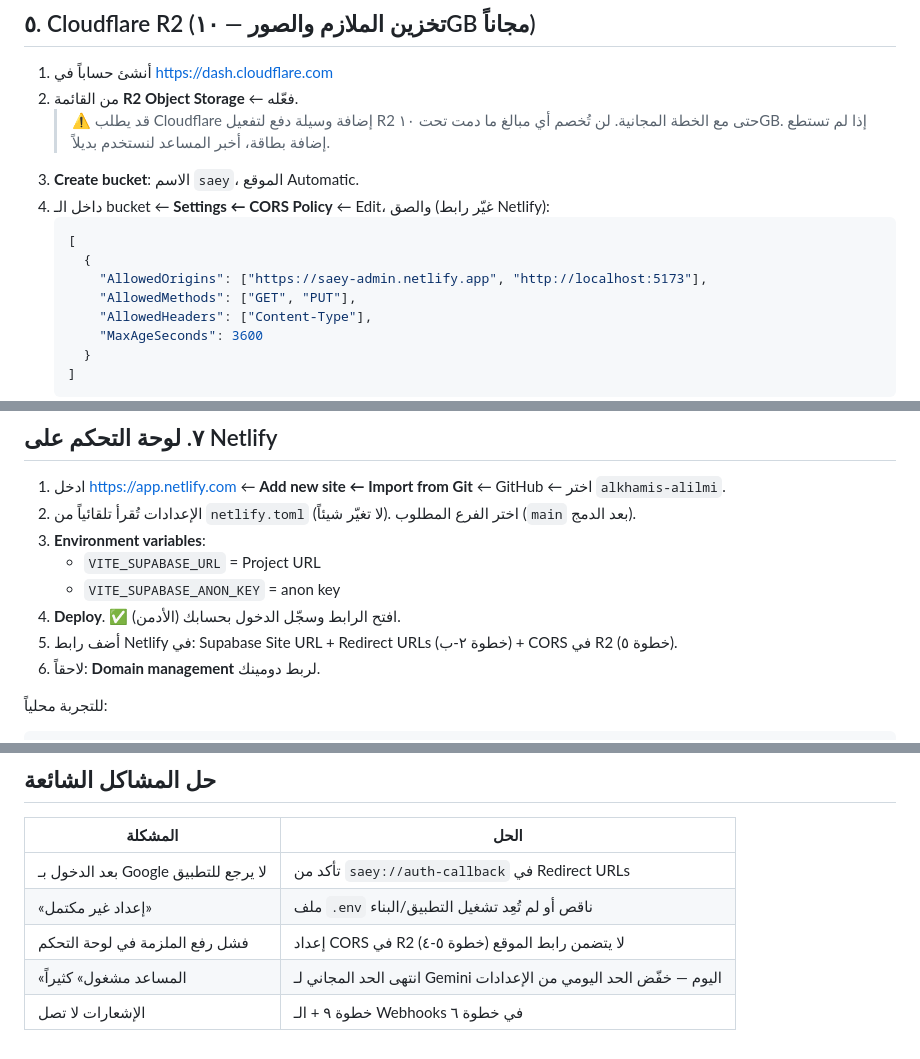
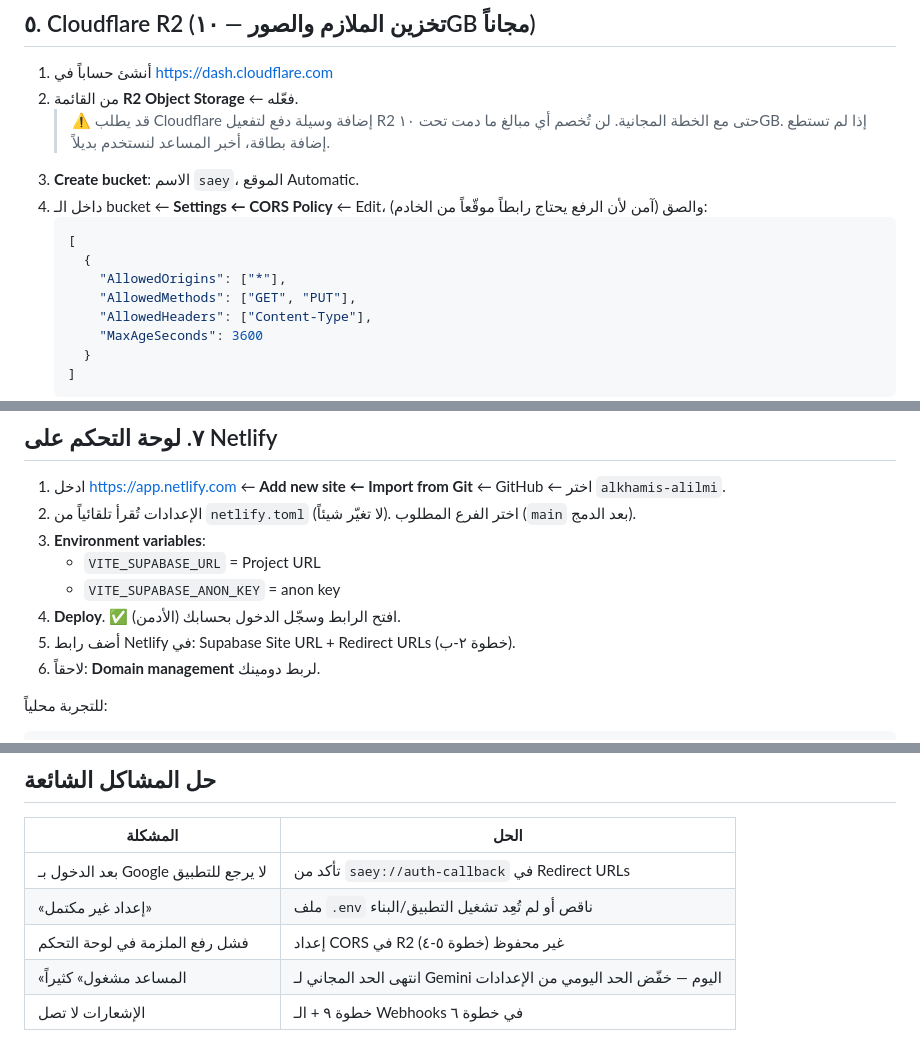
Before and after one commit to dagg-iq/alkhamis-alilmi, a Markdown page: system/08-setup-guide.md, 3 parts joined by grey strips. GitHub-like rendering.

Commit message:
Simplify R2 CORS setup in guide
Co-Authored-By: Claude Opus 5.5 <noreply@anthropic.com>
Claude-Session: https://claude.ai/code/session_013fY9sgQvHGLFg7C2xUGegQ

````diff
--- a/system/08-setup-guide.md
+++ b/system/08-setup-guide.md
@@ -98,11 +98,11 @@
 2. من القائمة **R2 Object Storage** ← فعّله.
    > ⚠️ قد يطلب Cloudflare إضافة وسيلة دفع لتفعيل R2 حتى مع الخطة المجانية. لن تُخصم أي مبالغ ما دمت تحت ١٠GB. إذا لم تستطع إضافة بطاقة، أخبر المساعد لنستخدم بديلاً.
 3. **Create bucket**: الاسم `saey`، الموقع Automatic.
-4. داخل الـ bucket ← **Settings ← CORS Policy** ← Edit، والصق (غيّر رابط Netlify):
+4. داخل الـ bucket ← **Settings ← CORS Policy** ← Edit، والصق (آمن لأن الرفع يحتاج رابطاً موقّعاً من الخادم):
    ```json
    [
      {
-       "AllowedOrigins": ["https://saey-admin.netlify.app", "http://localhost:5173"],
+       "AllowedOrigins": ["*"],
        "AllowedMethods": ["GET", "PUT"],
        "AllowedHeaders": ["Content-Type"],
        "MaxAgeSeconds": 3600
@@ -152,7 +152,7 @@ npx supabase functions deploy
    - `VITE_SUPABASE_URL` = Project URL
    - `VITE_SUPABASE_ANON_KEY` = anon key
 4. **Deploy**. ✅ افتح الرابط وسجّل الدخول بحسابك (الأدمن).
-5. أضف رابط Netlify في: Supabase Site URL + Redirect URLs (خطوة ٢-ب) + CORS في R2 (خطوة ٥).
+5. أضف رابط Netlify في: Supabase Site URL + Redirect URLs (خطوة ٢-ب).
 6. لاحقاً: **Domain management** لربط دومينك.
 
 للتجربة محلياً:
@@ -225,6 +225,6 @@ npm run mobile:start
 |---|---|
 | بعد الدخول بـ Google لا يرجع للتطبيق | تأكد من `saey://auth-callback` في Redirect URLs |
 | «إعداد غير مكتمل» | ملف `.env` ناقص أو لم تُعِد تشغيل التطبيق/البناء |
-| فشل رفع الملزمة في لوحة التحكم | إعداد CORS في R2 (خطوة ٥-٤) لا يتضمن رابط الموقع |
+| فشل رفع الملزمة في لوحة التحكم | إعداد CORS في R2 (خطوة ٥-٤) غير محفوظ |
 | «المساعد مشغول» كثيراً | انتهى الحد المجاني لـ Gemini اليوم — خفّض الحد اليومي من الإعدادات |
 | الإشعارات لا تصل | خطوة ٩ + الـ Webhooks في خطوة ٦ |
````
